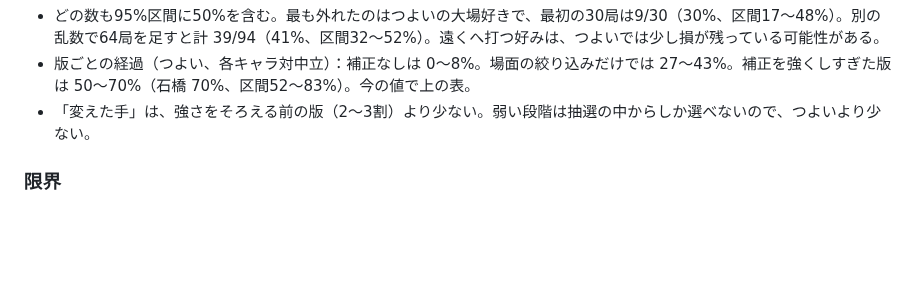
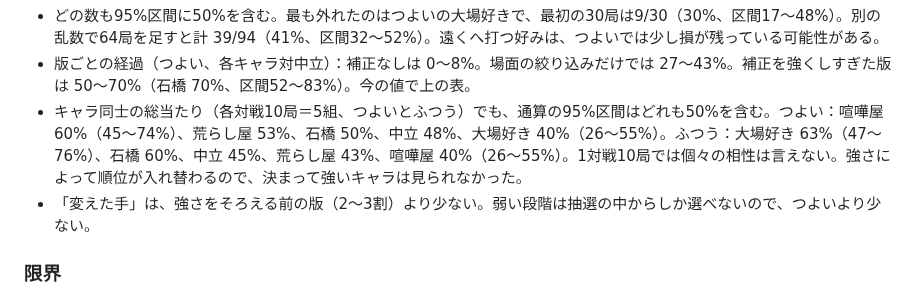
Before and after one commit to KTakahiro1729/MieGO, a Markdown page: docs/AI_PERSONALITIES.md, the part around the change. Drawn GitHub-style; blank space fills up the shorter version.

Commit message:
Add the round robin among characters to the balance record
Co-Authored-By: Claude Opus 5.5 <noreply@anthropic.com>
Claude-Session: https://claude.ai/code/session_01WJEBrszQyNRropXGdtguqf

```diff
--- a/docs/AI_PERSONALITIES.md
+++ b/docs/AI_PERSONALITIES.md
@@ -209,6 +209,7 @@ score(m, persona) =
 
 - どの数も95%区間に50%を含む。最も外れたのはつよいの大場好きで、最初の30局は9/30（30%、区間17〜48%）。別の乱数で64局を足すと計 39/94（41%、区間32〜52%）。遠くへ打つ好みは、つよいでは少し損が残っている可能性がある。
 - 版ごとの経過（つよい、各キャラ対中立）：補正なしは 0〜8%。場面の絞り込みだけでは 27〜43%。補正を強くしすぎた版は 50〜70%（石橋 70%、区間52〜83%）。今の値で上の表。
+- キャラ同士の総当たり（各対戦10局＝5組、つよいとふつう）でも、通算の95%区間はどれも50%を含む。つよい：喧嘩屋 60%（45〜74%）、荒らし屋 53%、石橋 50%、中立 48%、大場好き 40%（26〜55%）。ふつう：大場好き 63%（47〜76%）、石橋 60%、中立 45%、荒らし屋 43%、喧嘩屋 40%（26〜55%）。1対戦10局では個々の相性は言えない。強さによって順位が入れ替わるので、決まって強いキャラは見られなかった。
 - 「変えた手」は、強さをそろえる前の版（2〜3割）より少ない。弱い段階は抽選の中からしか選べないので、つよいより少ない。
 
 ### 限界
```
